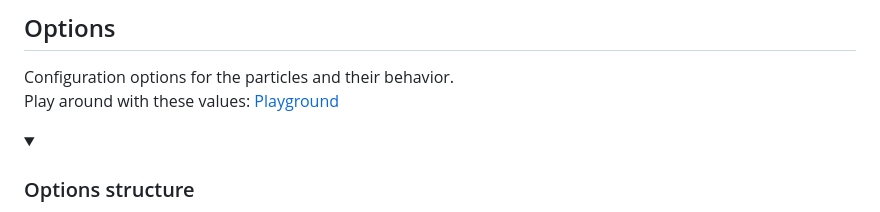
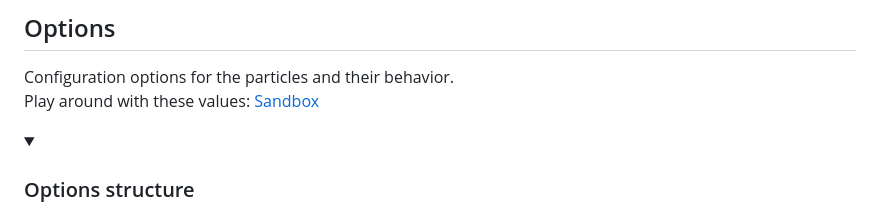
Before and after one commit to Khoeckman/canvasParticles, a Markdown page: README.md, the part around the change. GitHub-like rendering; folded sections open.

Commit message:
Update readme link to #sandbox

```diff
--- a/README.md
+++ b/README.md
@@ -145,7 +145,7 @@ particles.newParticles() // reset
 ## Options
 
 Configuration options for the particles and their behavior.<br>
-Play around with these values: [Playground](http://kylehoeckman.great-site.net/canvas-particles/#playground)
+Play around with these values: [Sandbox](http://kylehoeckman.great-site.net/canvas-particles/#sandbox)
 
 <details>
   <summary><h3>Options structure</h3></summary>
```
